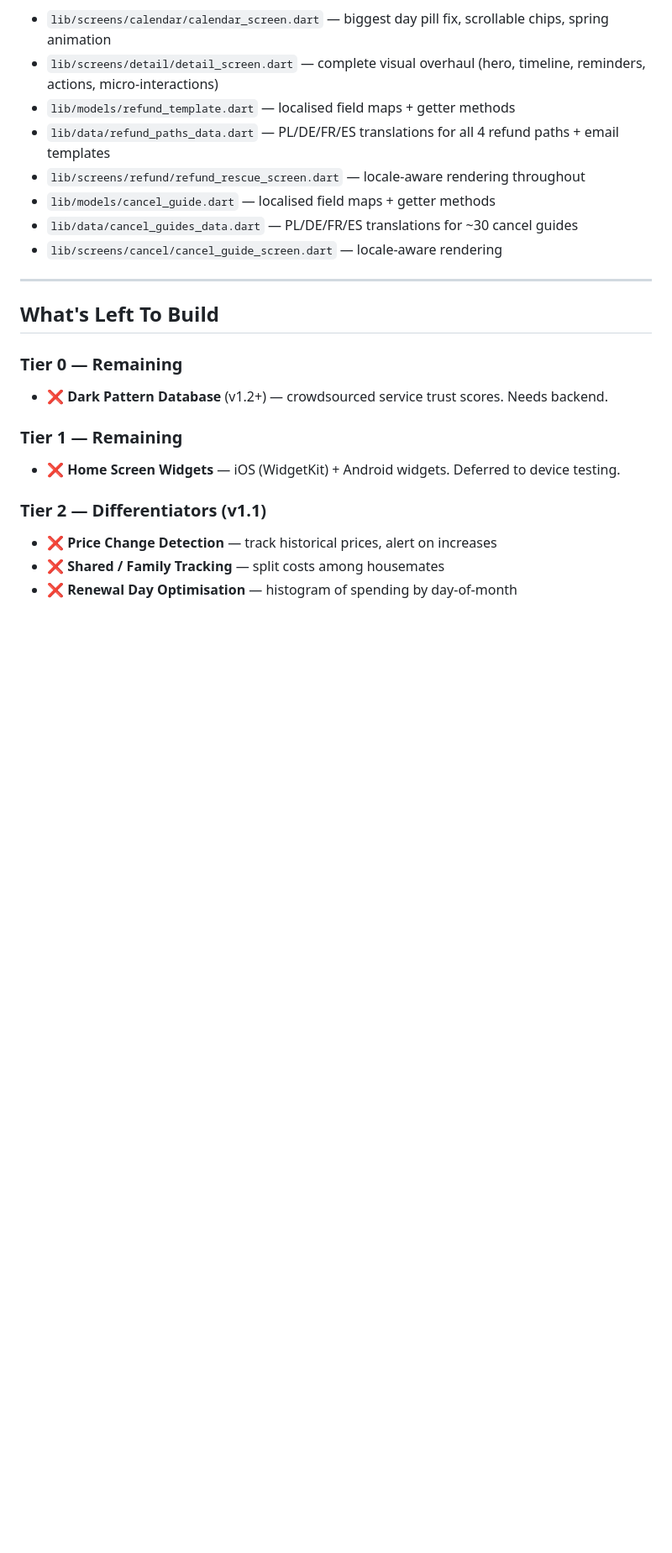
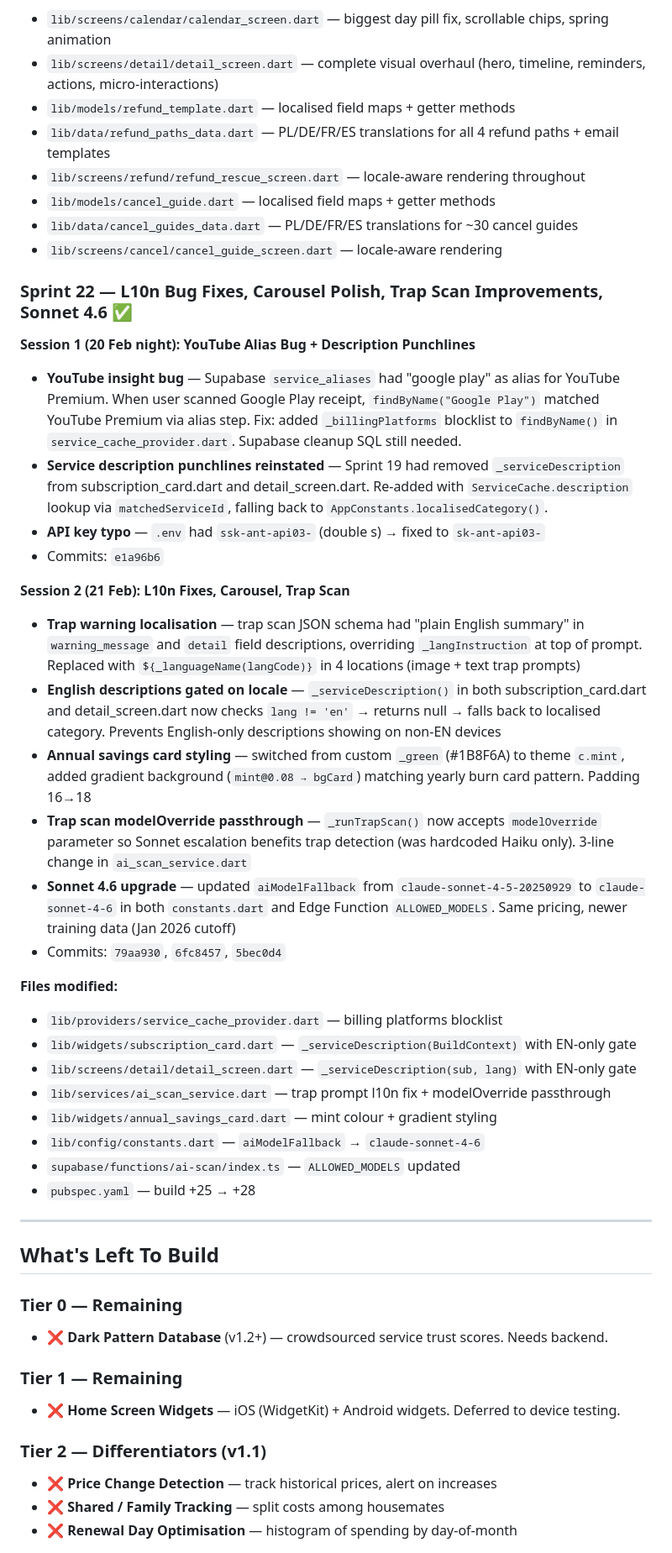
Before and after one commit to petedepol/chompd, a Markdown page: docs/subsnap-dev-status.md, the part around one of its changes. Shown at 84% size. Rendered like a GitHub page; blank space fills up the shorter version.

Commit message:
Update handover and dev status docs for Sprint 22
Co-Authored-By: Claude Opus 4.6 <noreply@anthropic.com>

```diff
--- a/docs/subsnap-dev-status.md
+++ b/docs/subsnap-dev-status.md
@@ -743,6 +743,34 @@ lib/
 - `lib/data/cancel_guides_data.dart` — PL/DE/FR/ES translations for ~30 cancel guides
 - `lib/screens/cancel/cancel_guide_screen.dart` — locale-aware rendering
 
+### Sprint 22 — L10n Bug Fixes, Carousel Polish, Trap Scan Improvements, Sonnet 4.6 ✅
+
+**Session 1 (20 Feb night): YouTube Alias Bug + Description Punchlines**
+
+- **YouTube insight bug** — Supabase `service_aliases` had "google play" as alias for YouTube Premium. When user scanned Google Play receipt, `findByName("Google Play")` matched YouTube Premium via alias step. Fix: added `_billingPlatforms` blocklist to `findByName()` in `service_cache_provider.dart`. Supabase cleanup SQL still needed.
+- **Service description punchlines reinstated** — Sprint 19 had removed `_serviceDescription` from subscription_card.dart and detail_screen.dart. Re-added with `ServiceCache.description` lookup via `matchedServiceId`, falling back to `AppConstants.localisedCategory()`.
+- **API key typo** — `.env` had `ssk-ant-api03-` (double s) → fixed to `sk-ant-api03-`
+- Commits: `e1a96b6`
+
+**Session 2 (21 Feb): L10n Fixes, Carousel, Trap Scan**
+
+- **Trap warning localisation** — trap scan JSON schema had "plain English summary" in `warning_message` and `detail` field descriptions, overriding `_langInstruction` at top of prompt. Replaced with `${_languageName(langCode)}` in 4 locations (image + text trap prompts)
+- **English descriptions gated on locale** — `_serviceDescription()` in both subscription_card.dart and detail_screen.dart now checks `lang != 'en'` → returns null → falls back to localised category. Prevents English-only descriptions showing on non-EN devices
+- **Annual savings card styling** — switched from custom `_green` (#1B8F6A) to theme `c.mint`, added gradient background (`mint@0.08 → bgCard`) matching yearly burn card pattern. Padding 16→18
+- **Trap scan modelOverride passthrough** — `_runTrapScan()` now accepts `modelOverride` parameter so Sonnet escalation benefits trap detection (was hardcoded Haiku only). 3-line change in `ai_scan_service.dart`
+- **Sonnet 4.6 upgrade** — updated `aiModelFallback` from `claude-sonnet-4-5-20250929` to `claude-sonnet-4-6` in both `constants.dart` and Edge Function `ALLOWED_MODELS`. Same pricing, newer training data (Jan 2026 cutoff)
+- Commits: `79aa930`, `6fc8457`, `5bec0d4`
+
+**Files modified:**
+- `lib/providers/service_cache_provider.dart` — billing platforms blocklist
+- `lib/widgets/subscription_card.dart` — `_serviceDescription(BuildContext)` with EN-only gate
+- `lib/screens/detail/detail_screen.dart` — `_serviceDescription(sub, lang)` with EN-only gate
+- `lib/services/ai_scan_service.dart` — trap prompt l10n fix + modelOverride passthrough
+- `lib/widgets/annual_savings_card.dart` — mint colour + gradient styling
+- `lib/config/constants.dart` — `aiModelFallback` → `claude-sonnet-4-6`
+- `supabase/functions/ai-scan/index.ts` — `ALLOWED_MODELS` updated
+- `pubspec.yaml` — build +25 → +28
+
 ---
 
 ## What's Left To Build
```
Also changed, not shown: other parts of docs/subsnap-dev-status.md (+5 -2 lines), docs/handover-21-feb-2026.md (added, +172 -0 lines).
